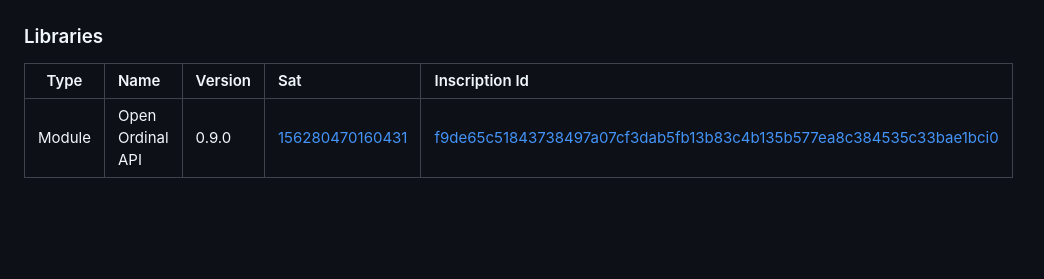
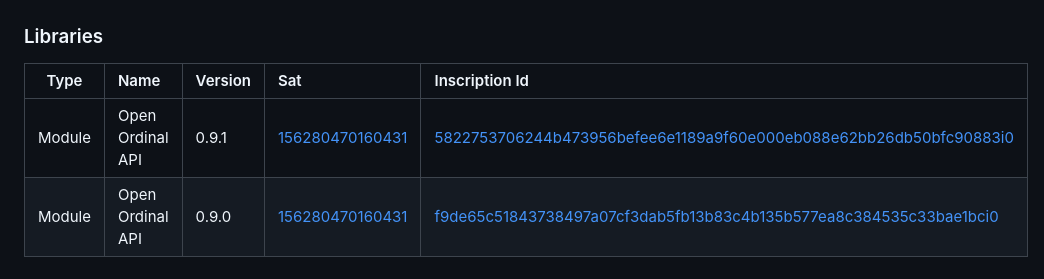
Before and after one commit to open-ordinal/open-ordinal-api, a Markdown page: ReadMe.md, the part around the change. Drawn GitHub-style; blank space fills up the shorter version.

Commit message:
Add v0.9.1 to list of inscriptions.

```diff
--- a/ReadMe.md
+++ b/ReadMe.md
@@ -52,4 +52,5 @@ Parents Strcture
 
 | Type   | Name             | Version | Sat                                                         | Inscription Id                                                                                                                                                            |
 | ------ | :--------------- | :------ | :---------------------------------------------------------- | :------------------------------------------------------------------------------------------------------------------------------------------------------------------------ |
+| Module | Open Ordinal API | 0.9.1   | [156280470160431](https://ordinals.com/sat/156280470160431) | [5822753706244b473956befee6e1189a9f60e000eb088e62bb26db50bfc90883i0](https://ordinals.com/inscription/5822753706244b473956befee6e1189a9f60e000eb088e62bb26db50bfc90883i0) |
 | Module | Open Ordinal API | 0.9.0   | [156280470160431](https://ordinals.com/sat/156280470160431) | [f9de65c51843738497a07cf3dab5fb13b83c4b135b577ea8c384535c33bae1bci0](https://ordinals.com/inscription/f9de65c51843738497a07cf3dab5fb13b83c4b135b577ea8c384535c33bae1bci0) |
```
